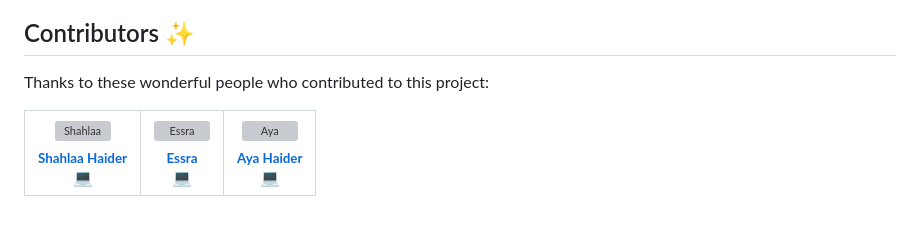
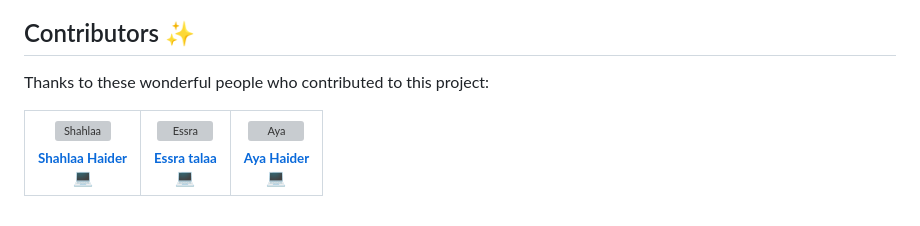
Before and after one commit to shahlaa1212/About-HeyaTech, a Markdown page: README.md, the part around the change printed below. Rendered like a GitHub page; grey boxes are pictures that could not be loaded.

```diff
--- a/README.md
+++ b/README.md
@@ -54,6 +54,6 @@ Thanks to these wonderful people who contributed to this project:
         <img src="https://github.com/shahlaa1212/About-HeyTech/assets/74646502/a3888169-5e01-41cf-98f4-dcab0074e8e5" width="100px;" alt="Essra"/>
         <br />
-        <sub><b>Essra</b></sub>
+        <sub><b>Essra talaa</b></sub>
       </a>
       <br />
       <a href="https://github.com/shahlaa1212/About-HeyTech/commits?author=essra" title="Code">💻</a>
```
Also changed, not shown: other parts of README.md (+2 -2 lines).
